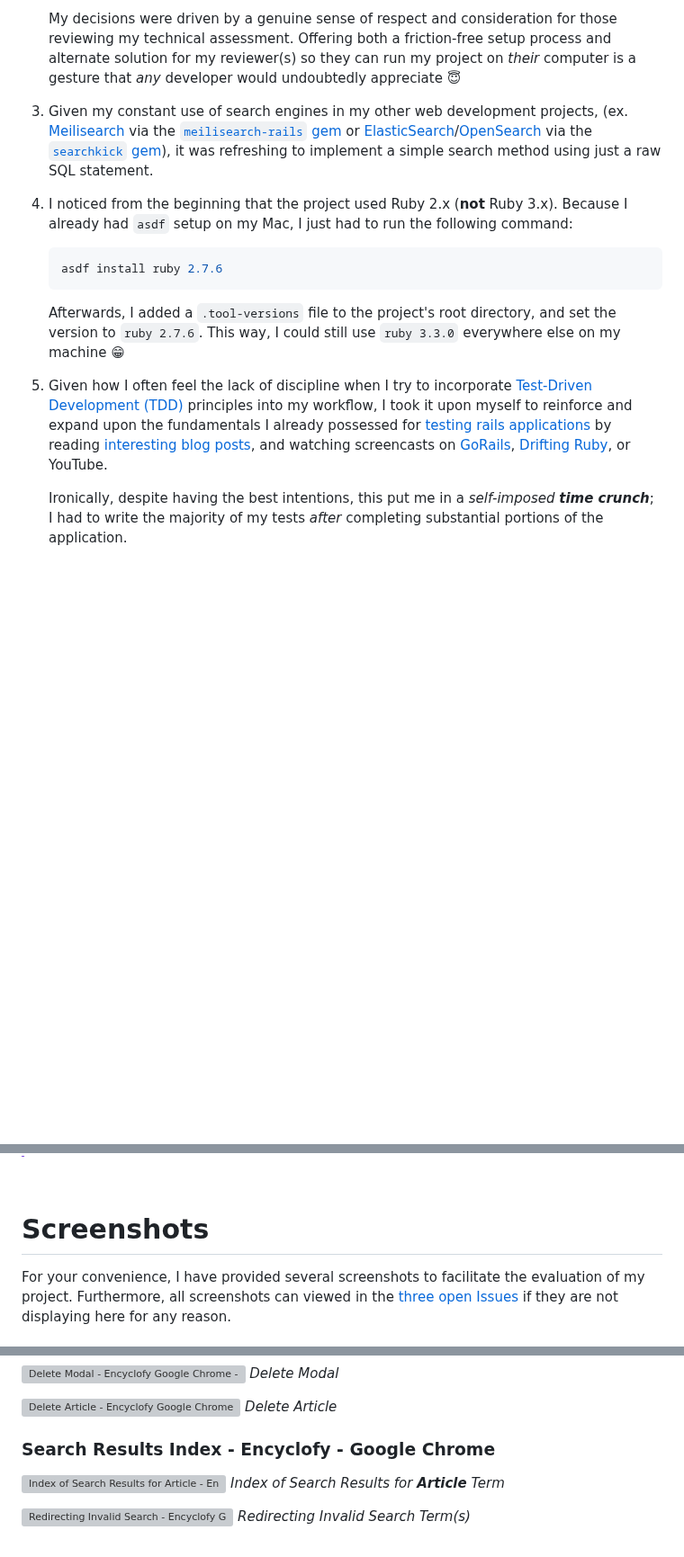
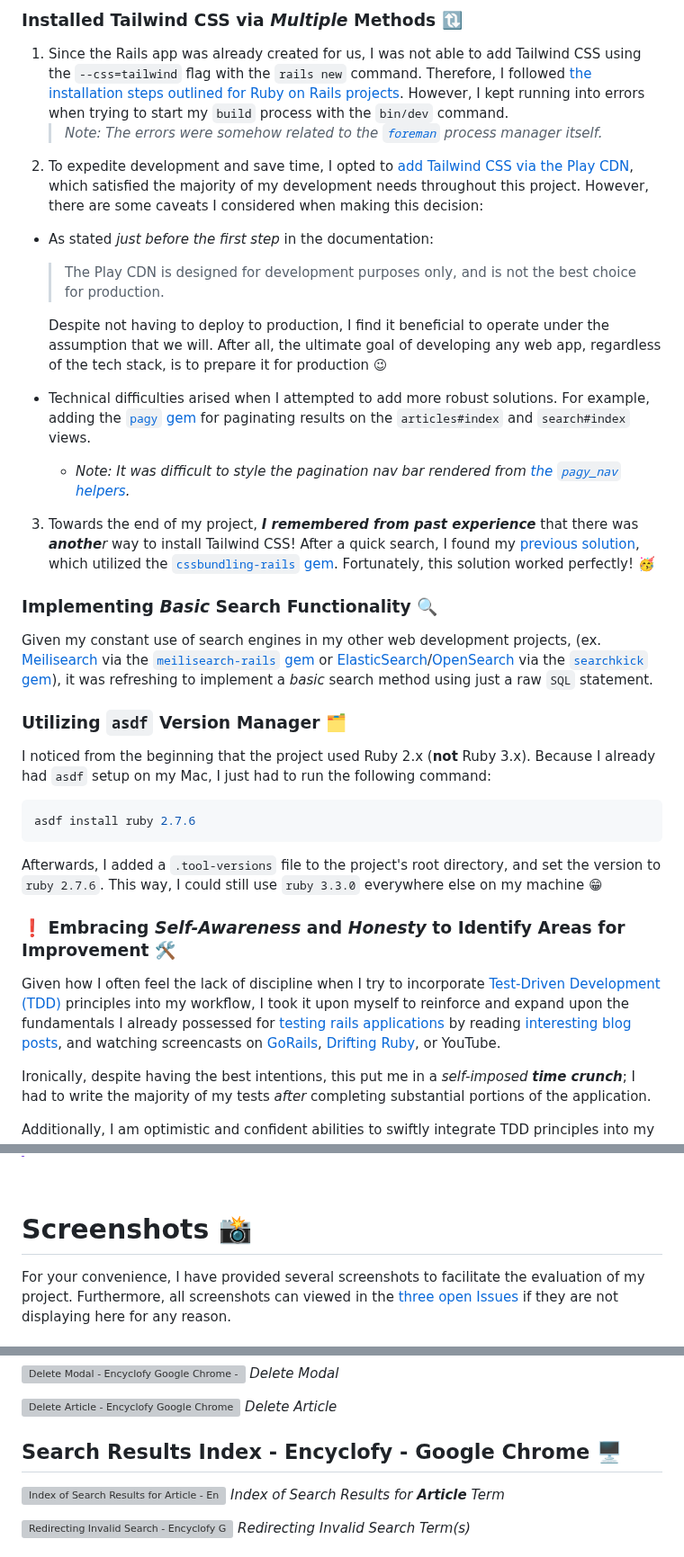
Before and after one commit to Shopify/eng-intern-assessment-rails, a Markdown page: README.md, 3 parts joined by grey strips. Shown at 90% size. Rendered like a GitHub page; blank space fills up the shorter version; grey boxes are pictures that could not be loaded.

````diff
--- a/README.md
+++ b/README.md
@@ -52,12 +48,31 @@ Outlined below are key insights into my learning experiences, the challenges I f
 
-   My decisions were driven by a genuine sense of respect and consideration for those reviewing my technical assessment. Offering both a friction-free setup process and alternate solution for my reviewer(s) so they can run my project on *their* computer is a gesture that *any* developer would undoubtedly appreciate :innocent:
-3) Given my constant use of search engines in my other web development projects, (ex. [Meilisearch](https://www.meilisearch.com/) via the [`meilisearch-rails` gem](https://github.com/meilisearch/meilisearch-rails) or [ElasticSearch](https://www.elastic.co/elasticsearch)/[OpenSearch](https://opensearch.org/platform/search/index.html) via the [`searchkick` gem](https://rubygems.org/gems/searchkick)), it was refreshing to implement a simple search method using just a raw SQL statement.
-4) I noticed from the beginning that the project used Ruby 2.x (**not** Ruby 3.x). Because I already had `asdf` setup on my Mac, I just had to run the following command:
+### Installed Tailwind CSS via *Multiple* Methods :arrows_clockwise:
+
+1) Since the Rails app was already created for us, I was not able to add Tailwind CSS using the `--css=tailwind` flag with the `rails new` command. Therefore, I followed [the installation steps outlined for Ruby on Rails projects](https://tailwindcss.com/docs/guides/ruby-on-rails). However, I kept running into errors when trying to start my `build` process with the `bin/dev` command.
+    > *Note: The errors were somehow related to the [`foreman`](https://rubygems.org/gems/foreman) process manager itself.*
+2) To expedite development and save time, I opted to [add Tailwind CSS via the Play CDN](https://tailwindcss.com/docs/installation/play-cdn), which satisfied the majority of my development needs throughout this project. However, there are some caveats I considered when making this decision:
+  - As stated *just before the first step* in the documentation:
+    > The Play CDN is designed for development purposes only, and is not the best choice for production.
+
+    Despite not having to deploy to production, I find it beneficial to operate under the assumption that we will. After all, the ultimate goal of developing any web app, regardless of the tech stack, is to prepare it for production :wink:
+  - Technical difficulties arised when I attempted to add more robust solutions. For example, adding the [`pagy` gem](https://github.com/ddnexus/pagy) for paginating results on the `articles#index` and `search#index` views.
+    - *Note:  It was difficult to style the pagination nav bar rendered from [the `pagy_nav` helpers](https://ddnexus.github.io/pagy/docs/extras/tailwind/#style-2).*
+
+3) Towards the end of my project, ***I remembered from past experience*** that there was ***anothe**r* way to install Tailwind CSS! After a quick search, I found my [previous solution](https://stackoverflow.com/questions/71640507/how-to-import-tailwind-plugin-in-rails-7), which utilized the [`cssbundling-rails` gem](https://github.com/rails/cssbundling-rails). Fortunately, this solution worked perfectly! :partying_face:
+
+### Implementing *Basic* Search Functionality :mag:
+
+Given my constant use of search engines in my other web development projects, (ex. [Meilisearch](https://www.meilisearch.com/) via the [`meilisearch-rails` gem](https://github.com/meilisearch/meilisearch-rails) or [ElasticSearch](https://www.elastic.co/elasticsearch)/[OpenSearch](https://opensearch.org/platform/search/index.html) via the [`searchkick` gem](https://rubygems.org/gems/searchkick)), it was refreshing to implement a *basic* search method using just a raw `SQL` statement.
+
+### Utilizing `asdf` Version Manager :card_index_dividers:
+I noticed from the beginning that the project used Ruby 2.x (**not** Ruby 3.x). Because I already had `asdf` setup on my Mac, I just had to run the following command:
    ```bash
    asdf install ruby 2.7.6
    ```
    Afterwards, I added a `.tool-versions` file to the project's root directory, and set the version to `ruby 2.7.6`. This way, I could still use `ruby 3.3.0` everywhere else on my machine :grin:
-5) Given how I often feel the lack of discipline when I try to incorporate [Test-Driven Development (TDD)](https://wiki.c2.com/?TestDrivenDevelopment) principles into my workflow, I took it upon myself to reinforce and expand upon the fundamentals I already possessed for [testing rails applications](https://edgeguides.rubyonrails.org/testing.html) by reading [interesting](https://thoughtbot.com/blog/how-we-test-rails-applications) [blog](https://www.mintbit.com/blog/best-practices-for-testing-ruby-on-rails-applications-unit-testing-integration-testing-and-more) [posts](https://blog.railwaymen.org/rails-tests-ruby-on-rails-apps), and watching screencasts on [GoRails](https://gorails.com/), [Drifting Ruby](https://www.driftingruby.com/episodes), or YouTube.
+
+### :heavy_exclamation_mark: Embracing *Self-Awareness* and *Honesty* to Identify Areas for Improvement :hammer_and_wrench:
+ Given how I often feel the lack of discipline when I try to incorporate [Test-Driven Development (TDD)](https://wiki.c2.com/?TestDrivenDevelopment) principles into my workflow, I took it upon myself to reinforce and expand upon the fundamentals I already possessed for [testing rails applications](https://edgeguides.rubyonrails.org/testing.html) by reading [interesting](https://thoughtbot.com/blog/how-we-test-rails-applications) [blog](https://www.mintbit.com/blog/best-practices-for-testing-ruby-on-rails-applications-unit-testing-integration-testing-and-more) [posts](https://blog.railwaymen.org/rails-tests-ruby-on-rails-apps), and watching screencasts on [GoRails](https://gorails.com/), [Drifting Ruby](https://www.driftingruby.com/episodes), or YouTube.
 
    Ironically, despite having the best intentions, this put me in a *self-imposed **time crunch***; I had to write the majority of my tests *after* completing substantial portions of the application.
 
@@ -68,7 +83,7 @@ Outlined below are key insights into my learning experiences, the challenges I f
 
 <br>
 
-# Screenshots
+# Screenshots :camera_flash:
 
 For your convenience, I have provided several screenshots to facilitate the evaluation of my project. Furthermore, all screenshots can viewed in the [three open Issues](https://github.com/neemasadry/eng-intern-assessment-rails/issues) if they are not displaying here for any reason.
 
@@ -109,8 +115,7 @@ For your convenience, I have provided several screenshots to facilitate the eval
 ![Delete Article - Encyclofy Google Chrome - Neema Sadry](https://github.com/neemasadry/eng-intern-assessment-rails/assets/78980520/7c755993-0c44-43bf-9c6c-0125a7b609d7)
 *Delete Article*
 
-### Search Results Index - Encyclofy - Google Chrome
-<!-- [Index of Search Results for _Article_ - Encyclofy Google Chrome - Neema Sadry](<Index of Search Results for _Article_ - Encyclofy Google Chrome - Neema Sadry.png>) -->
+## Search Results Index - Encyclofy - Google Chrome :desktop_computer:
 ![Index of Search Results for _Article_ - Encyclofy Google Chrome - Neema Sadry](https://github.com/neemasadry/eng-intern-assessment-rails/assets/78980520/bae57ab4-7b82-44db-abaf-a82cd7138b9b)
 *Index of Search Results for **Article** Term*
 
````
Also changed, not shown: other parts of README.md (+25 -42 lines).
